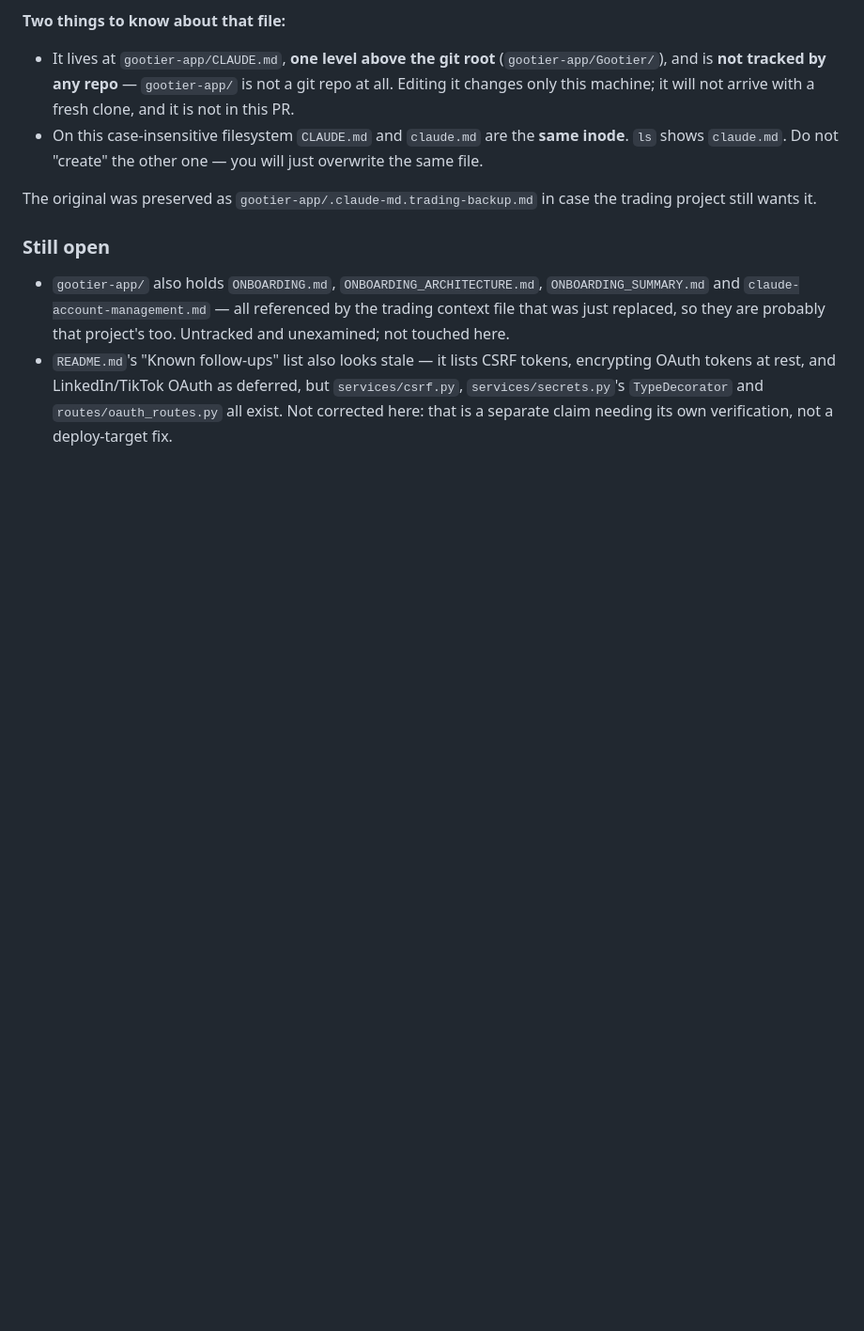
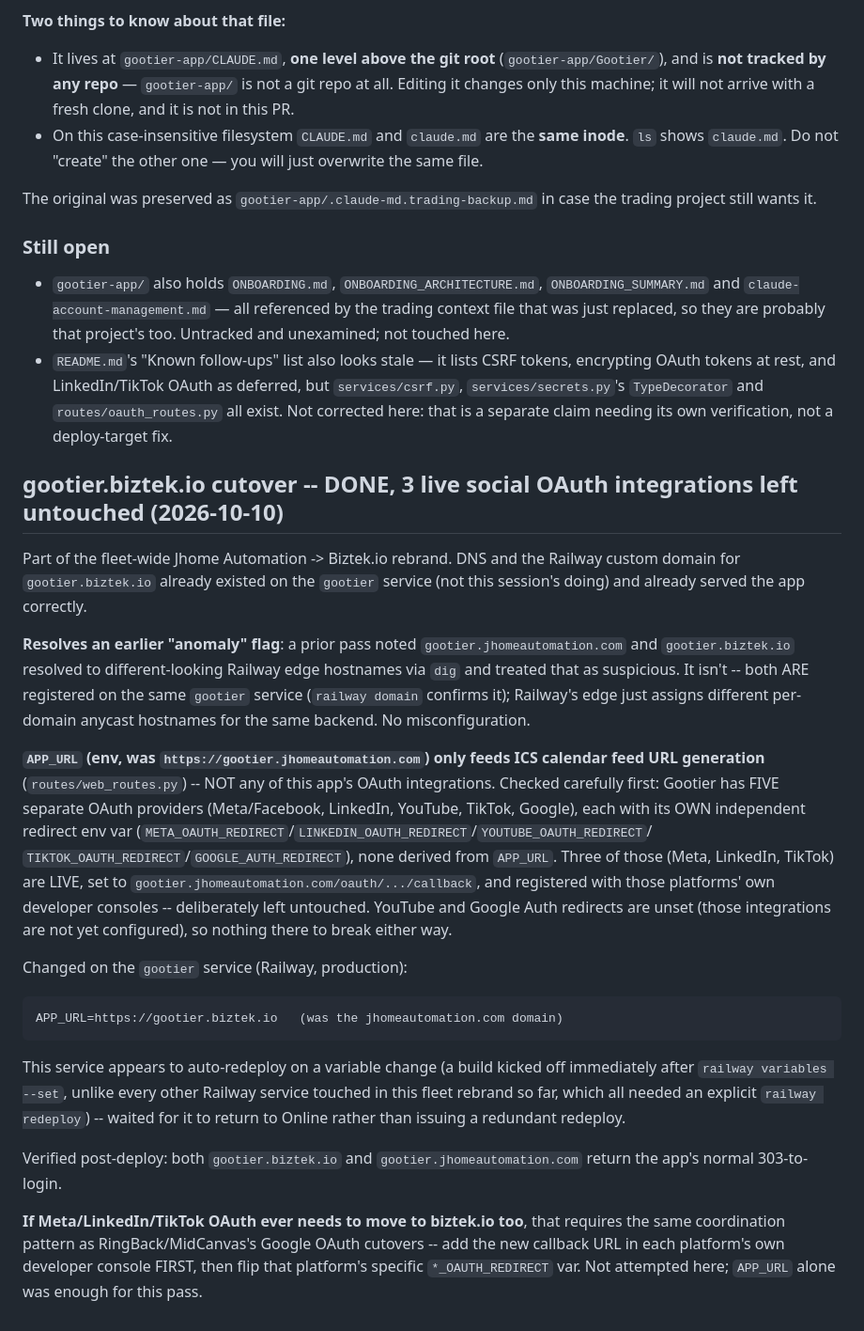
Before and after one commit to jaymevsmith/gootier, a Markdown page: HANDOFF.md, the part around the change. Shown at 94% size. GitHub-like rendering; blank space fills up the shorter version.

Commit message:
Cut Gootier's calendar-feed URL over to gootier.biztek.io
APP_URL only feeds ICS calendar feed generation, decoupled from all
five of this app's OAuth integrations (each has its own independent
redirect env var). Flipped it; the three live OAuth integrations
(Meta, LinkedIn, TikTok) are untouched and still registered against
the jhomeautomation.com domain, which stays fully functional.

Co-Authored-By: Claude Sonnet 5 <noreply@anthropic.com>

````diff
--- a/HANDOFF.md
+++ b/HANDOFF.md
@@ -1179,3 +1179,43 @@ the trading project still wants it.
   `services/csrf.py`, `services/secrets.py`'s `TypeDecorator` and
   `routes/oauth_routes.py` all exist. Not corrected here: that is a separate
   claim needing its own verification, not a deploy-target fix.
+
+## gootier.biztek.io cutover -- DONE, 3 live social OAuth integrations left untouched (2026-10-10)
+
+Part of the fleet-wide Jhome Automation -> Biztek.io rebrand. DNS and the Railway custom
+domain for `gootier.biztek.io` already existed on the `gootier` service (not this session's
+doing) and already served the app correctly.
+
+**Resolves an earlier "anomaly" flag**: a prior pass noted `gootier.jhomeautomation.com` and
+`gootier.biztek.io` resolved to different-looking Railway edge hostnames via `dig` and treated
+that as suspicious. It isn't -- both ARE registered on the same `gootier` service
+(`railway domain` confirms it); Railway's edge just assigns different per-domain anycast
+hostnames for the same backend. No misconfiguration.
+
+**`APP_URL` (env, was `https://gootier.jhomeautomation.com`) only feeds ICS calendar feed URL
+generation** (`routes/web_routes.py`) -- NOT any of this app's OAuth integrations. Checked
+carefully first: Gootier has FIVE separate OAuth providers (Meta/Facebook, LinkedIn, YouTube,
+TikTok, Google), each with its OWN independent redirect env var
+(`META_OAUTH_REDIRECT`/`LINKEDIN_OAUTH_REDIRECT`/`YOUTUBE_OAUTH_REDIRECT`/
+`TIKTOK_OAUTH_REDIRECT`/`GOOGLE_AUTH_REDIRECT`), none derived from `APP_URL`. Three of those
+(Meta, LinkedIn, TikTok) are LIVE, set to `gootier.jhomeautomation.com/oauth/.../callback`,
+and registered with those platforms' own developer consoles -- deliberately left untouched.
+YouTube and Google Auth redirects are unset (those integrations are not yet configured), so
+nothing there to break either way.
+
+Changed on the `gootier` service (Railway, production):
+```
+APP_URL=https://gootier.biztek.io   (was the jhomeautomation.com domain)
+```
+This service appears to auto-redeploy on a variable change (a build kicked off immediately
+after `railway variables --set`, unlike every other Railway service touched in this fleet
+rebrand so far, which all needed an explicit `railway redeploy`) -- waited for it to return
+to Online rather than issuing a redundant redeploy.
+
+Verified post-deploy: both `gootier.biztek.io` and `gootier.jhomeautomation.com` return the
+app's normal 303-to-login.
+
+**If Meta/LinkedIn/TikTok OAuth ever needs to move to biztek.io too**, that requires the same
+coordination pattern as RingBack/MidCanvas's Google OAuth cutovers -- add the new callback URL
+in each platform's own developer console FIRST, then flip that platform's specific
+`*_OAUTH_REDIRECT` var. Not attempted here; `APP_URL` alone was enough for this pass.
````
